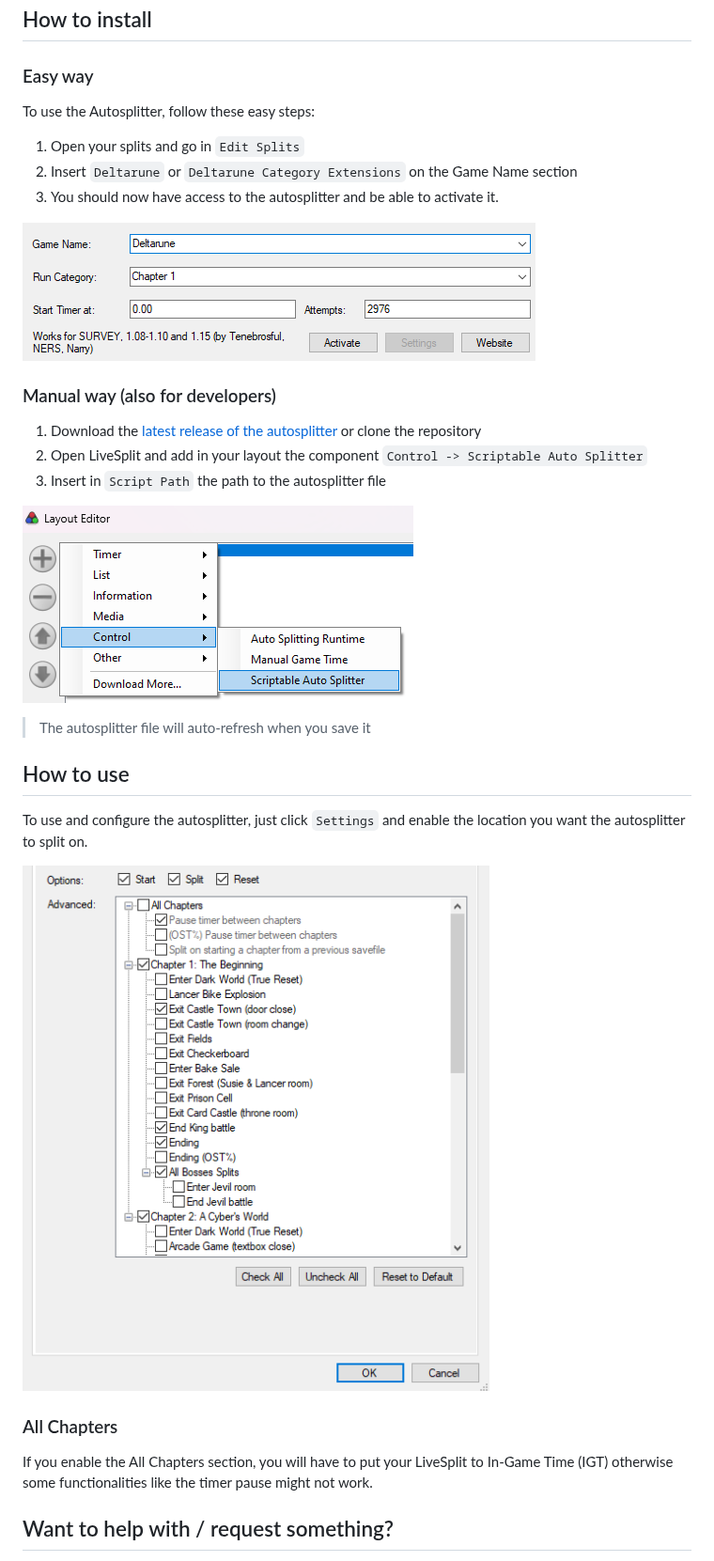
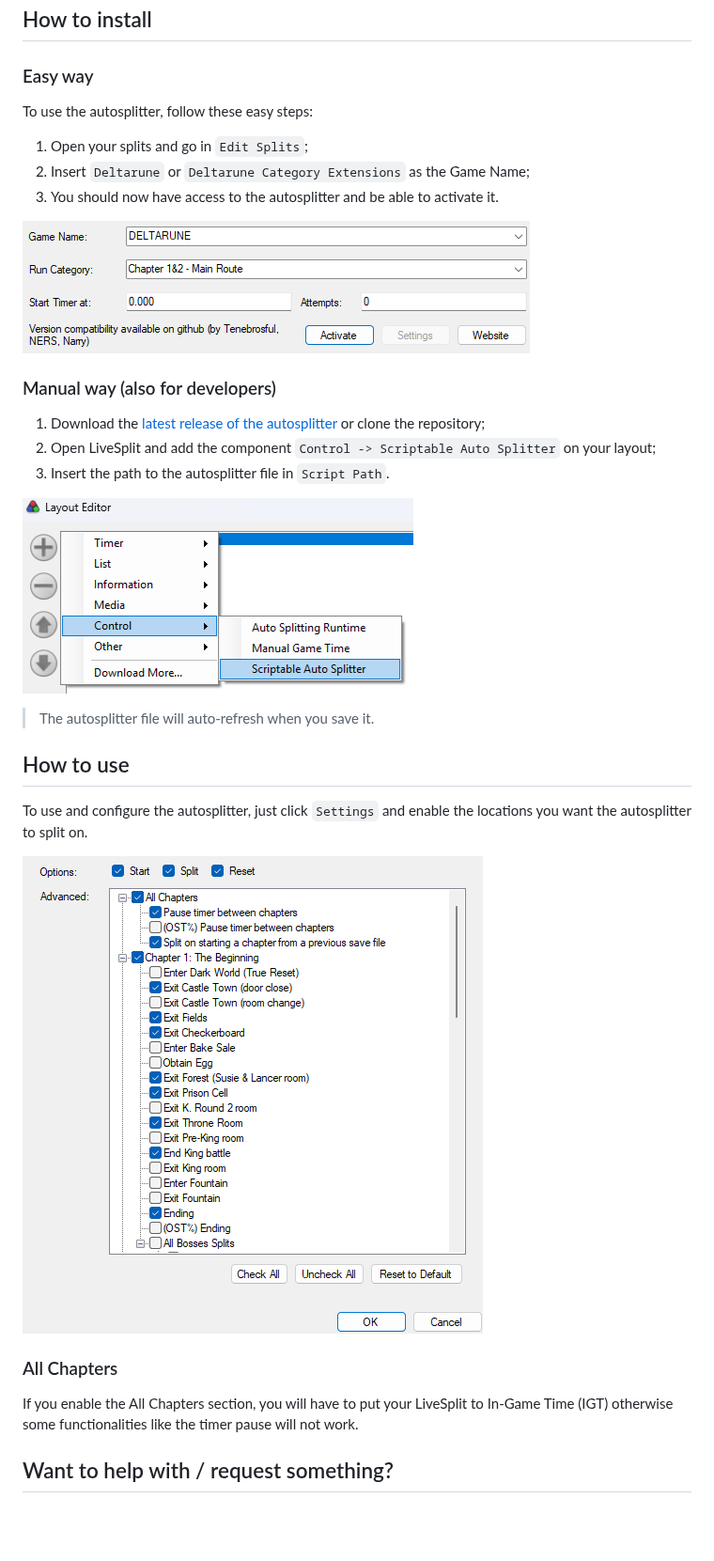
Before and after one commit to Tenebrosful/DELTARUNE-Livesplit.Autosplitter, a Markdown page: README.md, the part around one of its changes. Shown at 94% size. Rendered like a GitHub page; pictures changed too: assets/manualInstall.png, assets/options.png, assets/quickInstall.png; blank space fills up the shorter version.

Commit message:
Last rare bug fixed + Updated README text and images (#91)
Co-authored-by: Tenebrosful <tenebrosful@proton.me>

```diff
--- a/README.md
+++ b/README.md
@@ -11,9 +11,9 @@ This is a LiveSplit Autosplitter for DELTARUNE speedruns.
 
 ### Easy way
 
-To use the Autosplitter, follow these easy steps:
+To use the autosplitter, follow these easy steps:
 
-1. Open your splits and go in `Edit Splits`
-2. Insert `Deltarune` or `Deltarune Category Extensions` on the Game Name section
+1. Open your splits and go in `Edit Splits`;
+2. Insert `Deltarune` or `Deltarune Category Extensions` as the Game Name;
 3. You should now have access to the autosplitter and be able to activate it.
 
@@ -22,7 +22,7 @@ To use the Autosplitter, follow these easy steps:
 ### Manual way (also for developers)
 
 1. Download the [latest release of the autosplitter](https://github.com/Tenebrosful/DELTARUNE-Livesplit.Autosplitter/releases)
-or clone the repository
-2. Open LiveSplit and add in your layout the component `Control -> Scriptable Auto Splitter`
-3. Insert in `Script Path` the path to the autosplitter file
+or clone the repository;
+2. Open LiveSplit and add the component `Control -> Scriptable Auto Splitter` on your layout;
+3. Insert the path to the autosplitter file in `Script Path`.
 
@@ -30,16 +30,17 @@ or clone the repository
 
-> The autosplitter file will auto-refresh when you save it
+> The autosplitter file will auto-refresh when you save it.
 
 ## How to use
 
-To use and configure the autosplitter, just click `Settings` and enable the location you want the autosplitter to split on.
+To use and configure the autosplitter, just click `Settings` and enable the locations you want the autosplitter
+to split on.
 
 ![Settings options with Start, Split, Reset and individual splits that can be enabled or disabled](/assets/options.png)
 
 ### All Chapters
 
 If you enable the All Chapters section, you will have to put your LiveSplit to In-Game Time (IGT) otherwise some functionalities
-like the timer pause might not work.
+like the timer pause will not work.
 
 ## Want to help with / request something?
 
```
Also changed, not shown: other parts of README.md (+2 -2 lines), 1 other file.
